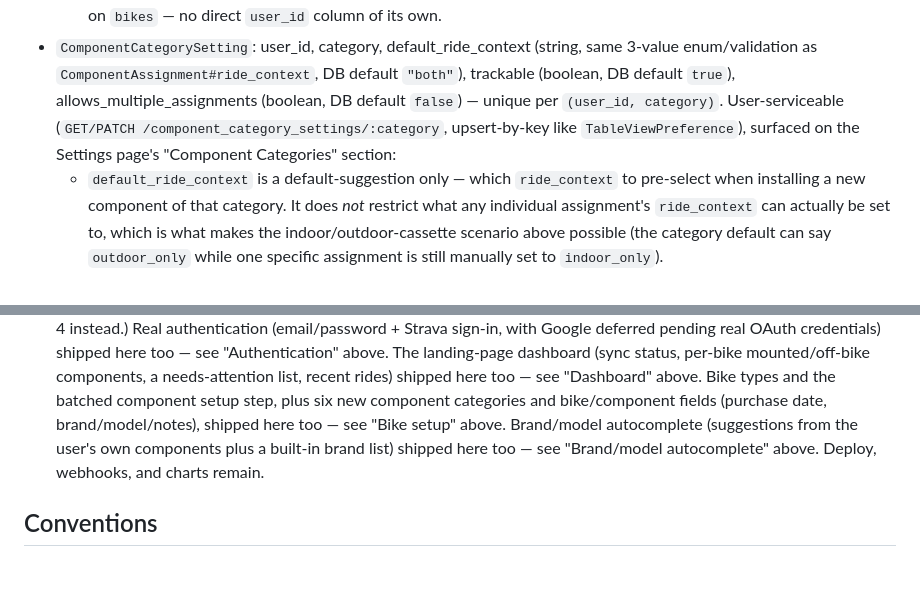
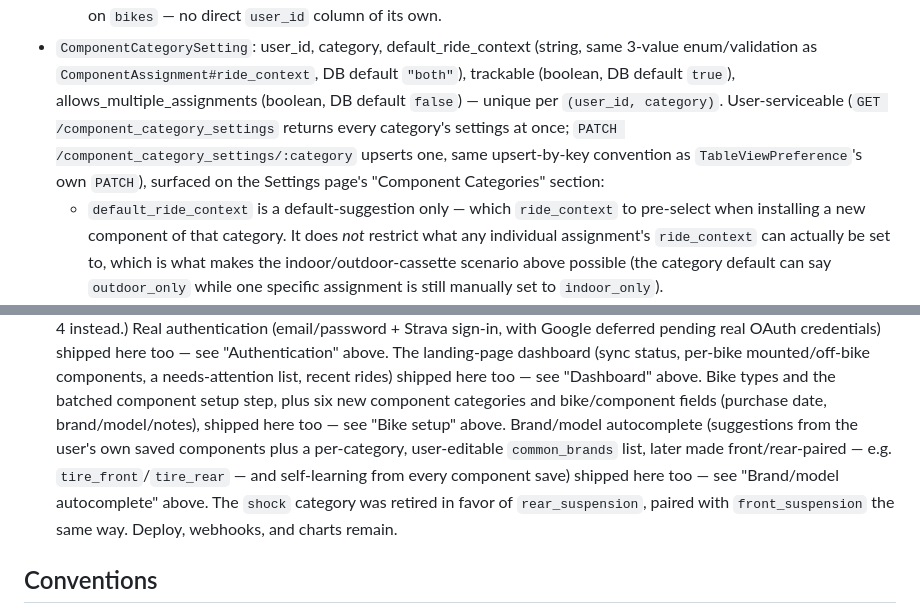
Before and after one commit to SteveDeJongh/Bike-Maintenance, a Markdown page: CLAUDE.md, 2 parts joined by grey strips. GitHub-like rendering; blank space fills up the shorter version.

Commit message:
Fix stale/inaccurate CLAUDE.md content found in a full-doc audit
ComponentCategorySetting's GET/PATCH description overstated its similarity
to TableViewPreference (GET is a collection route, not GET/:category); the
Build order's Phase 5 summary still described brand/model autocomplete's
common_brands as a static built-in list and never mentioned the later
front/rear-pairing/remember-on-save work or the shock -> rear_suspension
rename.

Co-Authored-By: Claude Sonnet 5 <noreply@anthropic.com>

```diff
--- a/CLAUDE.md
+++ b/CLAUDE.md
@@ -108,9 +108,11 @@ docker build .`), not the repo root.
 - `ComponentCategorySetting`: user_id, category, default_ride_context (string, same
   3-value enum/validation as `ComponentAssignment#ride_context`, DB default `"both"`),
   trackable (boolean, DB default `true`), allows_multiple_assignments (boolean, DB
-  default `false`) — unique per `(user_id, category)`. User-serviceable (`GET/PATCH
-  /component_category_settings/:category`, upsert-by-key like `TableViewPreference`),
-  surfaced on the Settings page's "Component Categories" section:
+  default `false`) — unique per `(user_id, category)`. User-serviceable (`GET
+  /component_category_settings` returns every category's settings at once; `PATCH
+  /component_category_settings/:category` upserts one, same upsert-by-key
+  convention as `TableViewPreference`'s own `PATCH`), surfaced on the Settings
+  page's "Component Categories" section:
   - `default_ride_context` is a default-suggestion only — which `ride_context` to
     pre-select when installing a new component of that category. It does *not*
     restrict what any individual assignment's `ride_context` can actually be set to,
@@ -1004,9 +1006,12 @@ table cell per row, not two).
    here too — see "Dashboard" above. Bike types and the batched component setup
    step, plus six new component categories and bike/component fields (purchase
    date, brand/model/notes), shipped here too — see "Bike setup" above. Brand/model
-   autocomplete (suggestions from the user's own components plus a built-in brand
-   list) shipped here too — see "Brand/model autocomplete" above. Deploy,
-   webhooks, and charts remain.
+   autocomplete (suggestions from the user's own saved components plus a
+   per-category, user-editable `common_brands` list, later made front/rear-paired —
+   e.g. `tire_front`/`tire_rear` — and self-learning from every component save)
+   shipped here too — see "Brand/model autocomplete" above. The `shock` category
+   was retired in favor of `rear_suspension`, paired with `front_suspension` the
+   same way. Deploy, webhooks, and charts remain.
 
 ## Conventions
 
```
